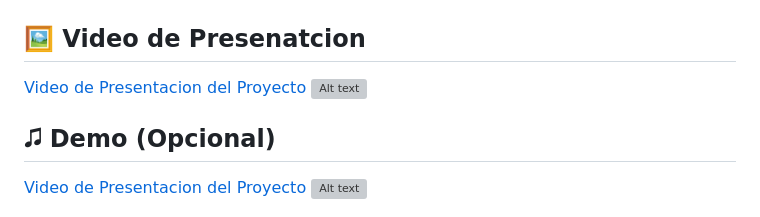
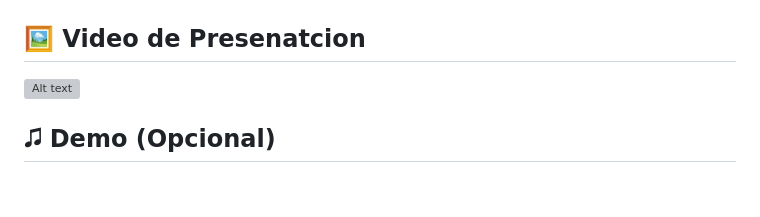
Before and after one commit to julopnica/Agente-Conversacional-para-Consultas-de-Bases-de-Datos-Empresariales, a Markdown page: README.md, the part around the change. Rendered like a GitHub page; blank space fills up the shorter version; grey boxes are pictures that could not be loaded.

```diff
--- a/README.md
+++ b/README.md
@@ -88,10 +88,10 @@ Dependencias principales instaladas:
 |:------------------:|:-------------------------:|:--------------------:|:-----------------:|
 | ![Pantalla Principal](/public/img/Pantalla_Principal.png) | ![Funcionalidad de Búsqueda](/public/img/informe.png) | ![Resultados Generados](/public/img/grafico.png) | ![Reporte Exportado](/public/img/analisis.png) |
 ## 🖼️ Video de Presenatcion
-[Video de Presentacion del Proyecto](https://www.youtube.com/watch?v=Jy_EqMabO_A)
+[](https://www.youtube.com/watch?v=Jy_EqMabO_A)
 [![Alt text](https://img.youtube.com/vi/Jy_EqMabO_A/0.jpg)](https://www.youtube.com/watch?v=Jy_EqMabO_A)
 
 ## 🎜️ Demo (Opcional)
 
-[Video de Presentacion del Proyecto](https://www.youtube.com/watch?v=Jy_EqMabO_A)
+[](https://www.youtube.com/watch?v=Jy_EqMabO_A)
 [![Alt text](https://img.youtube.com/vi/Jy_EqMabO_A/0.jpg)](https://www.youtube.com/watch?v=Jy_EqMabO_A)
```
